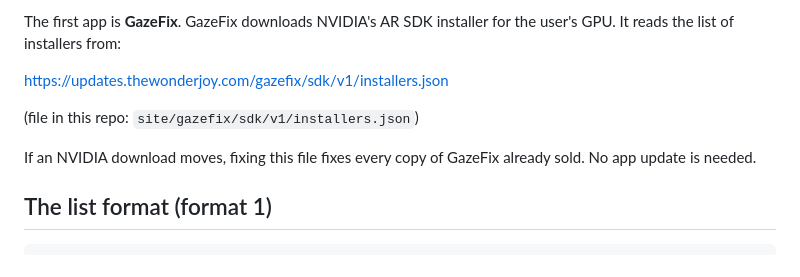
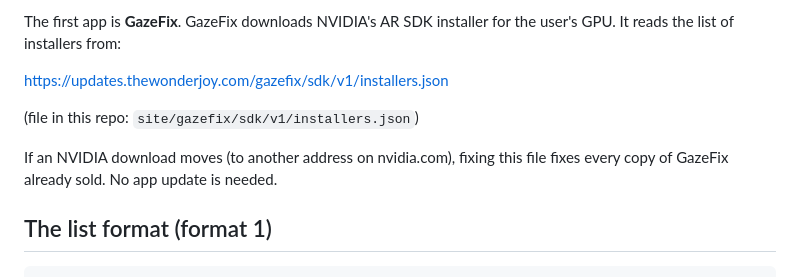
Before and after one commit to victorlenz/thewonderjoy-updates, a Markdown page: README.md, the part around the change. Rendered like a GitHub page.

Commit message:
README: a moved link must stay on nvidia.com
Co-Authored-By: Claude Opus 5.5 <noreply@anthropic.com>

```diff
--- a/README.md
+++ b/README.md
@@ -10,7 +10,8 @@ https://updates.thewonderjoy.com/gazefix/sdk/v1/installers.json
 
 (file in this repo: `site/gazefix/sdk/v1/installers.json`)
 
-If an NVIDIA download moves, fixing this file fixes every copy of GazeFix already sold. No app update is needed.
+If an NVIDIA download moves (to another address on nvidia.com), fixing this file fixes every copy of GazeFix already
+sold. No app update is needed.
 
 ## The list format (format 1)
 
```
